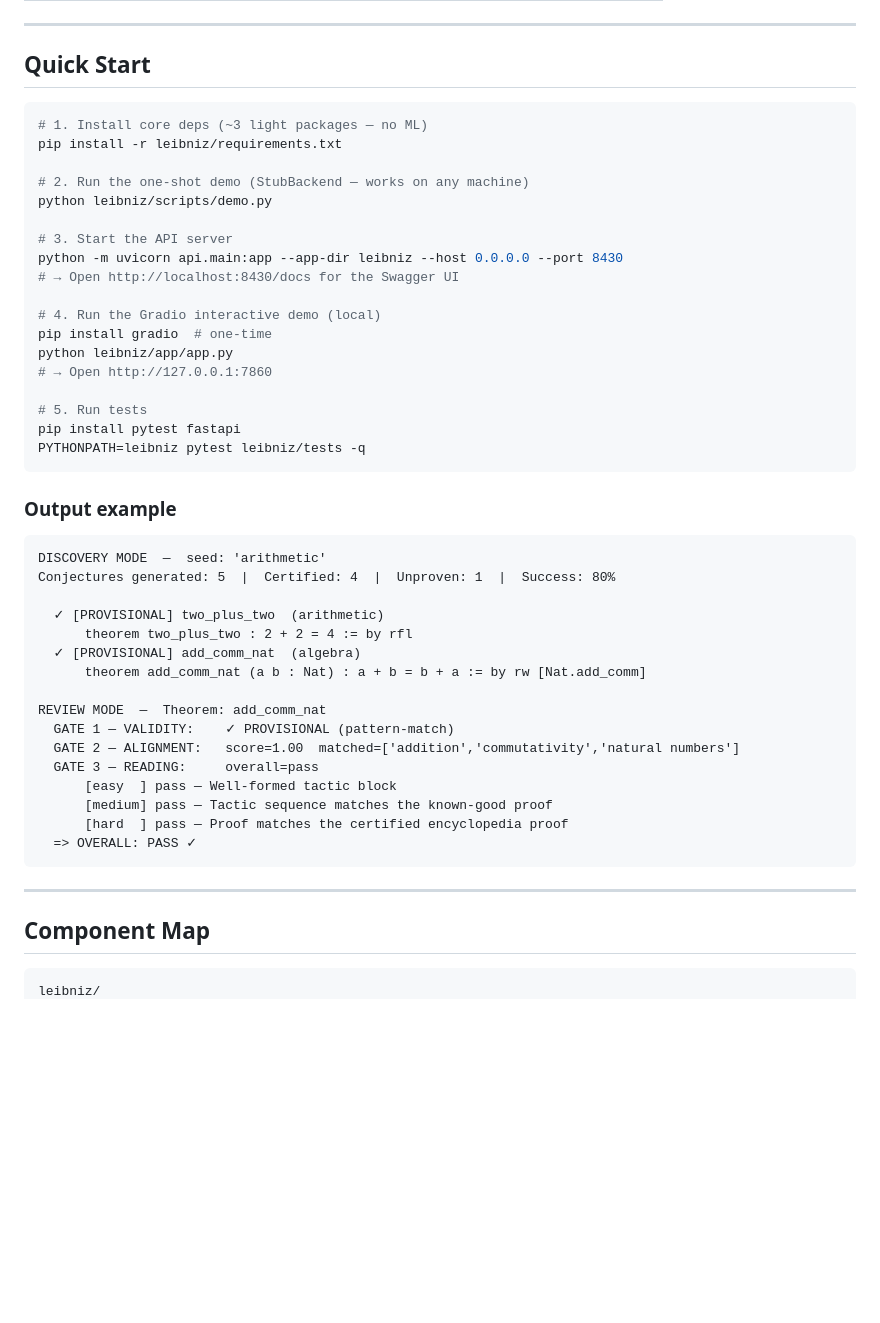
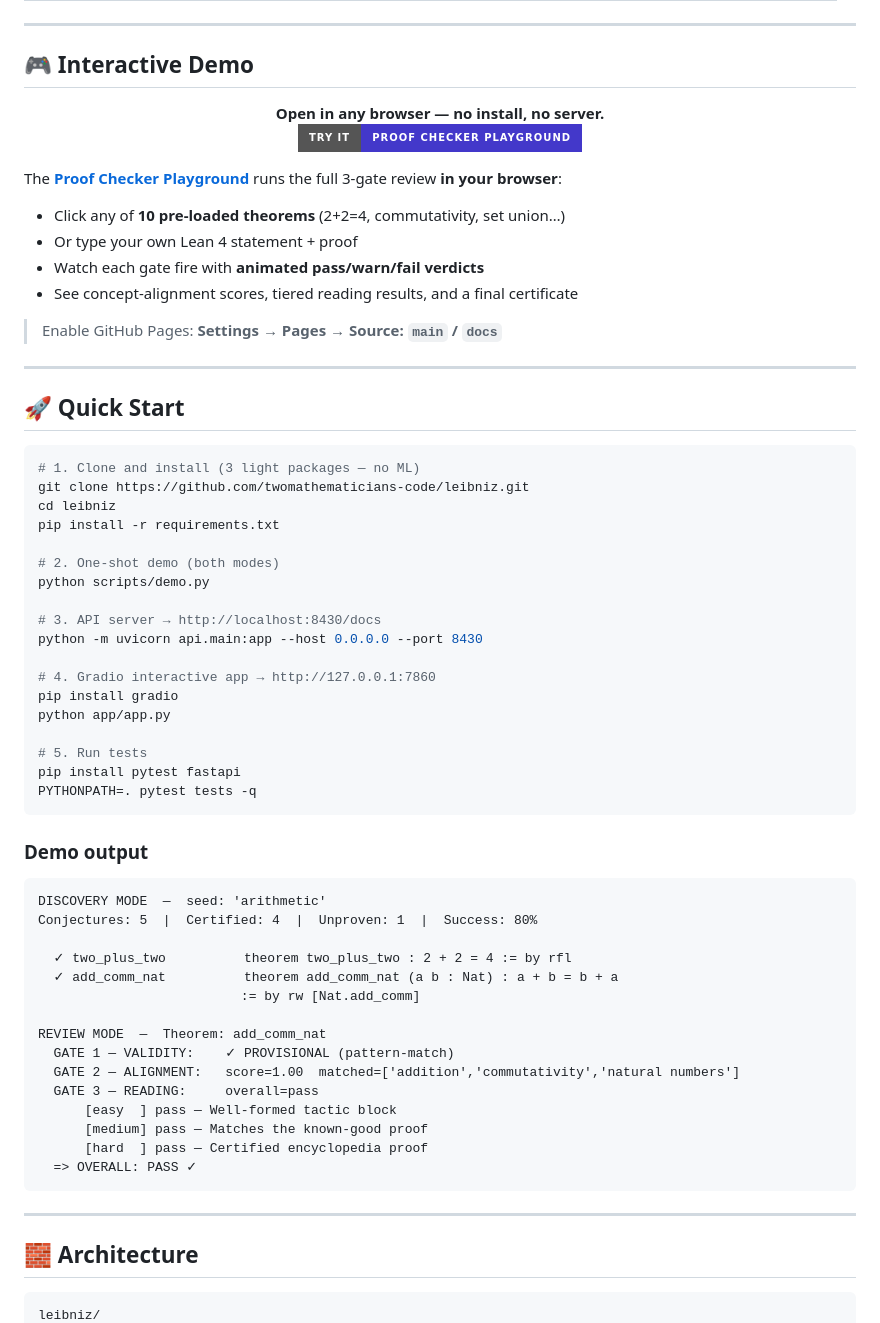
Before and after one commit to twomathematicians-code/leibniz, a Markdown page: README.md, the part around one of its changes. Rendered like a GitHub page; badges without logos; blank space fills up the shorter version.

````diff
--- a/README.md
+++ b/README.md
@@ -34,53 +108,70 @@ Three gates on any submitted (theorem, proof) pair:
 
 ---
 
-## Quick Start
+## 🎮 Interactive Demo
+
+<p align="center">
+  <strong>Open in any browser — no install, no server.</strong><br>
+  <img src="https://img.shields.io/badge/Try_it-Proof_Checker_Playground-4338ca?style=for-the-badge" alt="Try it">
+</p>
+
+The [**Proof Checker Playground**](https://twomathematicians-code.github.io/leibniz/) runs the full 3‑gate review **in your browser**:
+
+- Click any of **10 pre‑loaded theorems** (2+2=4, commutativity, set union…)
+- Or type your own Lean 4 statement + proof
+- Watch each gate fire with **animated pass/warn/fail verdicts**
+- See concept‑alignment scores, tiered reading results, and a final certificate
+
+> Enable GitHub Pages: **Settings → Pages → Source: `main` / `docs`**
+
+---
+
+## 🚀 Quick Start
 
 ```bash
-# 1. Install core deps (~3 light packages — no ML)
-pip install -r leibniz/requirements.txt
+# 1. Clone and install (3 light packages — no ML)
+git clone https://github.com/twomathematicians-code/leibniz.git
+cd leibniz
+pip install -r requirements.txt
 
-# 2. Run the one-shot demo (StubBackend — works on any machine)
-python leibniz/scripts/demo.py
+# 2. One‑shot demo (both modes)
+python scripts/demo.py
 
-# 3. Start the API server
-python -m uvicorn api.main:app --app-dir leibniz --host 0.0.0.0 --port 8430
-# → Open http://localhost:8430/docs for the Swagger UI
+# 3. API server → http://localhost:8430/docs
+python -m uvicorn api.main:app --host 0.0.0.0 --port 8430
 
-# 4. Run the Gradio interactive demo (local)
-pip install gradio  # one-time
-python leibniz/app/app.py
-# → Open http://127.0.0.1:7860
+# 4. Gradio interactive app → http://127.0.0.1:7860
+pip install gradio
+python app/app.py
 
 # 5. Run tests
 pip install pytest fastapi
-PYTHONPATH=leibniz pytest leibniz/tests -q
+PYTHONPATH=. pytest tests -q
 ```
 
-### Output example
+### Demo output
 
 ```
 DISCOVERY MODE  —  seed: 'arithmetic'
-Conjectures generated: 5  |  Certified: 4  |  Unproven: 1  |  Success: 80%
+Conjectures: 5  |  Certified: 4  |  Unproven: 1  |  Success: 80%
 
-  ✓ [PROVISIONAL] two_plus_two  (arithmetic)
-      theorem two_plus_two : 2 + 2 = 4 := by rfl
-  ✓ [PROVISIONAL] add_comm_nat  (algebra)
-      theorem add_comm_nat (a b : Nat) : a + b = b + a := by rw [Nat.add_comm]
+  ✓ two_plus_two          theorem two_plus_two : 2 + 2 = 4 := by rfl
+  ✓ add_comm_nat          theorem add_comm_nat (a b : Nat) : a + b = b + a
+                          := by rw [Nat.add_comm]
 
 REVIEW MODE  —  Theorem: add_comm_nat
-  GATE 1 — VALIDITY:    ✓ PROVISIONAL (pattern-match)
+  GATE 1 — VALIDITY:    ✓ PROVISIONAL (pattern‑match)
   GATE 2 — ALIGNMENT:   score=1.00  matched=['addition','commutativity','natural numbers']
   GATE 3 — READING:     overall=pass
-      [easy  ] pass — Well-formed tactic block
-      [medium] pass — Tactic sequence matches the known-good proof
-      [hard  ] pass — Proof matches the certified encyclopedia proof
+      [easy  ] pass — Well‑formed tactic block
+      [medium] pass — Matches the known‑good proof
+      [hard  ] pass — Certified encyclopedia proof
   => OVERALL: PASS ✓
 ```
 
 ---
 
-## Component Map
+## 🧱 Architecture
 
 ```
 leibniz/
````
Also changed, not shown: other parts of README.md (+185 -68 lines).
